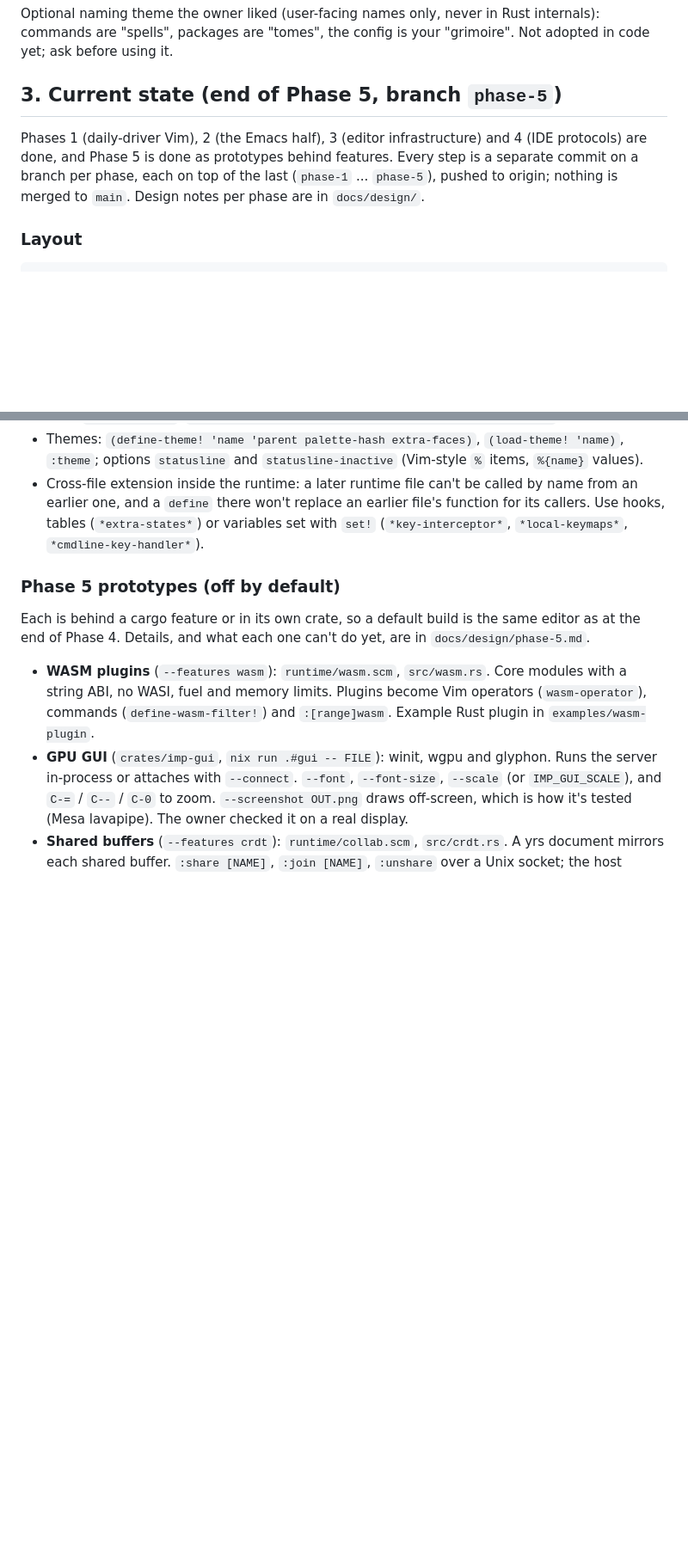
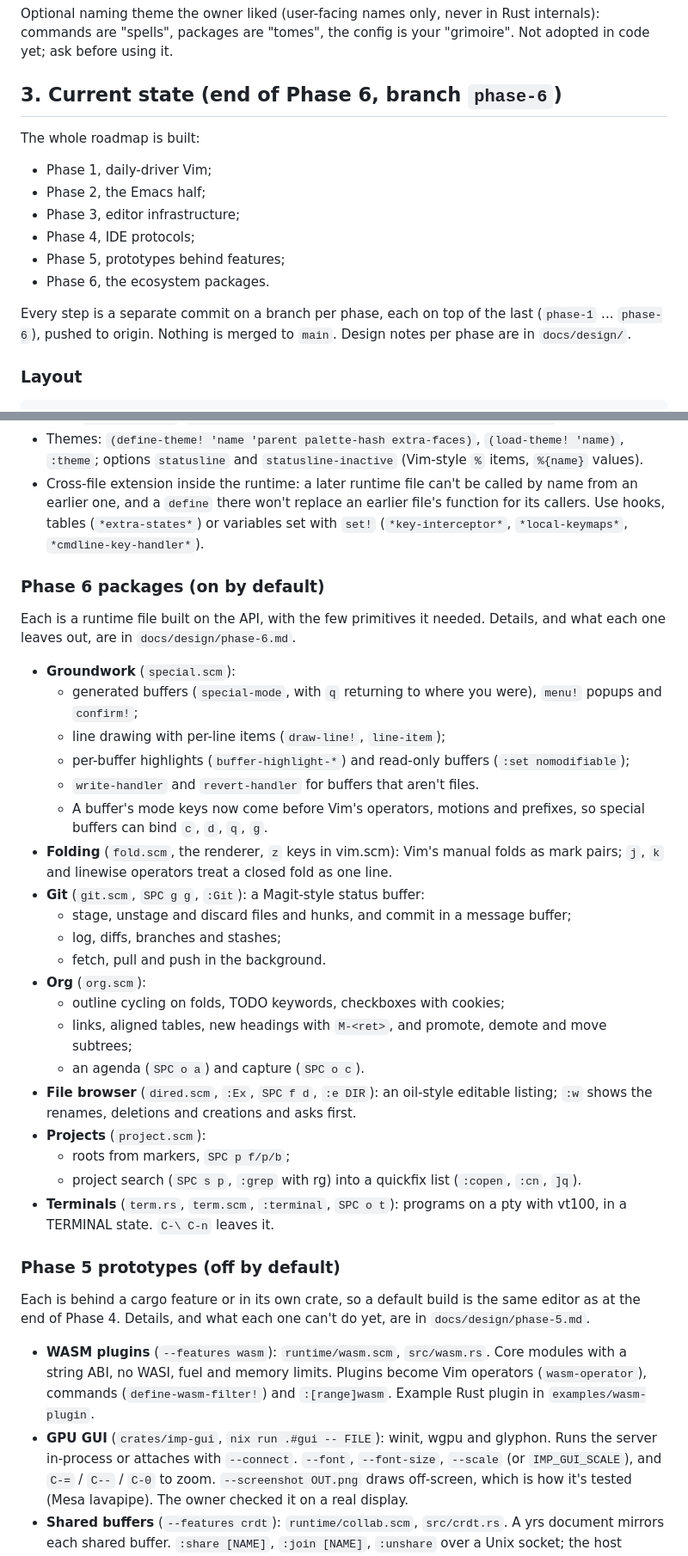
Before and after one commit to apisandipas/imp, a Markdown page: docs/HANDOFF.md, 2 parts joined by grey strips. Shown at 86% size. GitHub-like rendering; blank space fills up the shorter version.

Commit message:
HANDOFF: Phase 6 done
Co-Authored-By: Claude Opus 5.5 <noreply@anthropic.com>

```diff
--- a/docs/HANDOFF.md
+++ b/docs/HANDOFF.md
@@ -42,14 +42,19 @@ Optional naming theme the owner liked (user-facing names only, never in Rust
 internals): commands are "spells", packages are "tomes", the config is your
 "grimoire". Not adopted in code yet; ask before using it.
 
-## 3. Current state (end of Phase 5, branch `phase-5`)
+## 3. Current state (end of Phase 6, branch `phase-6`)
 
-Phases 1 (daily-driver Vim), 2 (the Emacs half), 3 (editor
-infrastructure) and 4 (IDE protocols) are done, and Phase 5 is done as
-prototypes behind features. Every step is a separate commit on a branch
-per phase, each on top of the last (`phase-1` ... `phase-5`), pushed to
-origin; nothing is merged to `main`. Design notes per phase are in
-`docs/design/`.
+The whole roadmap is built:
+- Phase 1, daily-driver Vim;
+- Phase 2, the Emacs half;
+- Phase 3, editor infrastructure;
+- Phase 4, IDE protocols;
+- Phase 5, prototypes behind features;
+- Phase 6, the ecosystem packages.
+
+Every step is a separate commit on a branch per phase, each on top of the
+last (`phase-1` ... `phase-6`), pushed to origin. Nothing is merged to
+`main`. Design notes per phase are in `docs/design/`.
 
 ### Layout
 
@@ -257,6 +262,44 @@ All positions are **char offsets**; integers are `isize` (negatives clamp).
   (`*extra-states*`) or variables set with `set!` (`*key-interceptor*`,
   `*local-keymaps*`, `*cmdline-key-handler*`).
 
+### Phase 6 packages (on by default)
+
+Each is a runtime file built on the API, with the few primitives it
+needed. Details, and what each one leaves out, are in
+`docs/design/phase-6.md`.
+
+- **Groundwork** (`special.scm`):
+  - generated buffers (`special-mode`, with `q` returning to where you
+    were), `menu!` popups and `confirm!`;
+  - line drawing with per-line items (`draw-line!`, `line-item`);
+  - per-buffer highlights (`buffer-highlight-*`) and read-only buffers
+    (`:set nomodifiable`);
+  - `write-handler` and `revert-handler` for buffers that aren't files.
+  - A buffer's mode keys now come before Vim's operators, motions and
+    prefixes, so special buffers can bind `c`, `d`, `q`, `g`.
+- **Folding** (`fold.scm`, the renderer, `z` keys in vim.scm): Vim's
+  manual folds as mark pairs; `j`, `k` and linewise operators treat a
+  closed fold as one line.
+- **Git** (`git.scm`, `SPC g g`, `:Git`): a Magit-style status buffer:
+  - stage, unstage and discard files and hunks, and commit in a message
+    buffer;
+  - log, diffs, branches and stashes;
+  - fetch, pull and push in the background.
+- **Org** (`org.scm`):
+  - outline cycling on folds, TODO keywords, checkboxes with cookies;
+  - links, aligned tables, new headings with `M-<ret>`, and promote,
+    demote and move subtrees;
+  - an agenda (`SPC o a`) and capture (`SPC o c`).
+- **File browser** (`dired.scm`, `:Ex`, `SPC f d`, `:e DIR`): an oil-style
+  editable listing; `:w` shows the renames, deletions and creations and
+  asks first.
+- **Projects** (`project.scm`):
+  - roots from markers, `SPC p f/p/b`;
+  - project search (`SPC s p`, `:grep` with rg) into a quickfix list
+    (`:copen`, `:cn`, `]q`).
+- **Terminals** (`term.rs`, `term.scm`, `:terminal`, `SPC o t`): programs
+  on a pty with vt100, in a TERMINAL state. `C-\ C-n` leaves it.
+
 ### Phase 5 prototypes (off by default)
 
 Each is behind a cargo feature or in its own crate, so a default build is
```
Also changed, not shown: other parts of docs/HANDOFF.md (+13 -4 lines).
